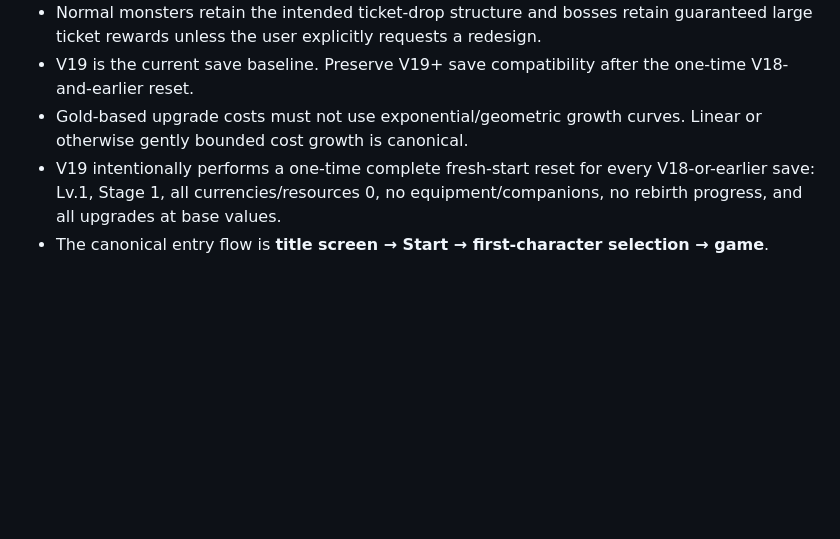
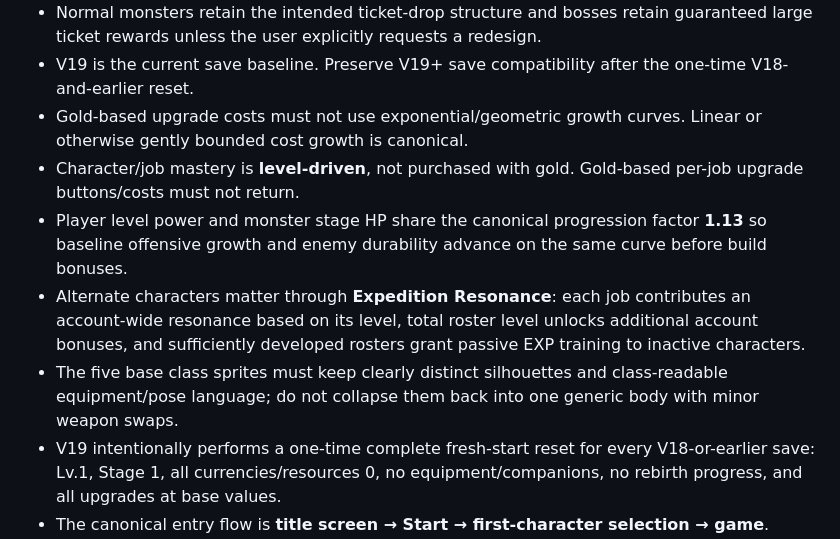
Before and after one commit to jojanghun764-dot/-, a Markdown page: ai/council-rules.md, the part around the change. Drawn GitHub-style; blank space fills up the shorter version.

Commit message:
Canonize EX18 level mastery, roster resonance, and synced scaling

```diff
--- a/ai/council-rules.md
+++ b/ai/council-rules.md
@@ -13,6 +13,10 @@ These rules override stale UI labels, dead legacy code, duplicate older function
 - Normal monsters retain the intended ticket-drop structure and bosses retain guaranteed large ticket rewards unless the user explicitly requests a redesign.
 - V19 is the current save baseline. Preserve V19+ save compatibility after the one-time V18-and-earlier reset.
 - Gold-based upgrade costs must not use exponential/geometric growth curves. Linear or otherwise gently bounded cost growth is canonical.
+- Character/job mastery is **level-driven**, not purchased with gold. Gold-based per-job upgrade buttons/costs must not return.
+- Player level power and monster stage HP share the canonical progression factor **1.13** so baseline offensive growth and enemy durability advance on the same curve before build bonuses.
+- Alternate characters matter through **Expedition Resonance**: each job contributes an account-wide resonance based on its level, total roster level unlocks additional account bonuses, and sufficiently developed rosters grant passive EXP training to inactive characters.
+- The five base class sprites must keep clearly distinct silhouettes and class-readable equipment/pose language; do not collapse them back into one generic body with minor weapon swaps.
 - V19 intentionally performs a one-time complete fresh-start reset for every V18-or-earlier save: Lv.1, Stage 1, all currencies/resources 0, no equipment/companions, no rebirth progress, and all upgrades at base values.
 - The canonical entry flow is **title screen → Start → first-character selection → game**. Returning V19 profiles see the title screen and may Continue. Manual full reset returns to the title screen.
 - When runtime code and old duplicated source fragments disagree, treat these canonical rules plus the latest effective runtime behavior as authoritative.
```
